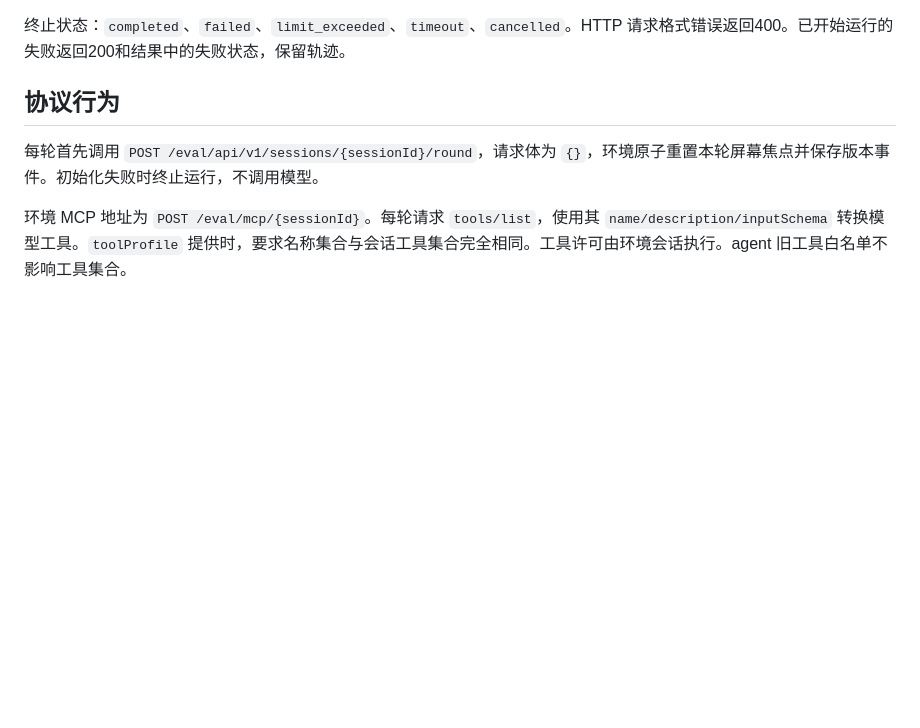
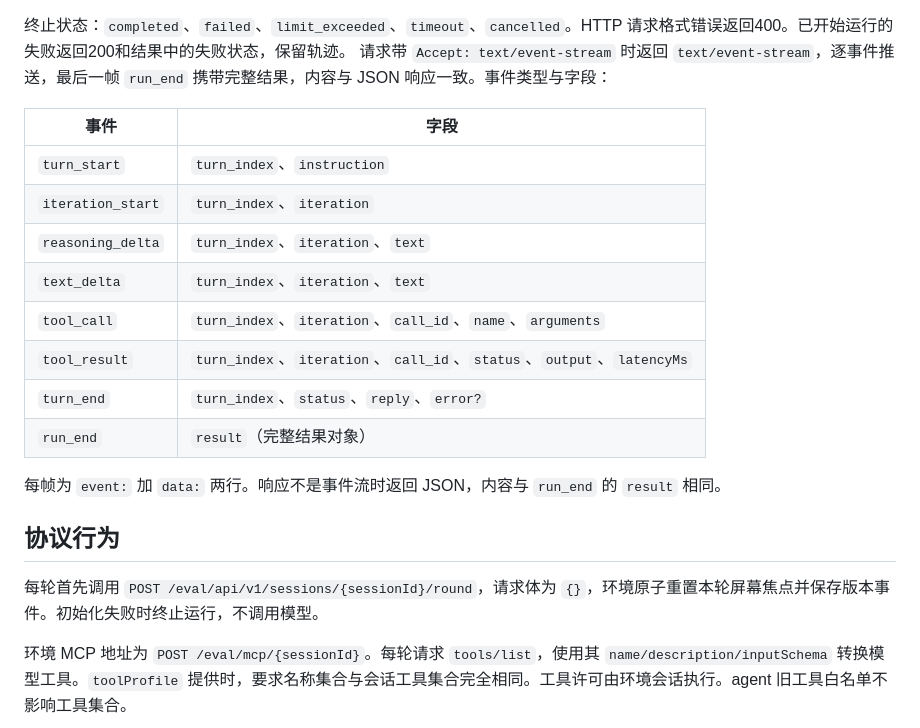
Before and after one commit to QIU-77777/ESA-bench, a Markdown page: runtime/README.md, the part around the change. GitHub-like rendering; blank space fills up the shorter version.

Commit message:
Refresh README contents for the current CLI and runtime contract

```diff
--- a/runtime/README.md
+++ b/runtime/README.md
@@ -40,6 +40,20 @@ docker build -t esa-local-runtime .
 返回 `{iterations,toolCalls,reply,status,error?,turns,runtimeVersion}`。`reply` 是最后执行轮次的回复。`turns` 是 `{instruction,iterations,reply,status,error?}` 数组。`iterations` 包含 `iteration`（每轮从1开始）、`turnIndex`（从0开始）、`message`、`reasoning`、`toolCalls`、`usage?`、`latencyMs`、`status`、`responseId?`、`receivedAt`、`error?`。工具调用包含 `callId`、`name`、`arguments`（JSON字符串）、`output`（MCP结果JSON字符串）、`status`、`latencyMs`、`outputChars`。缺失 usage 时省略字段，不补充零值。失败的模型尝试保留 iteration。
 
 终止状态：`completed`、`failed`、`limit_exceeded`、`timeout`、`cancelled`。HTTP 请求格式错误返回400。已开始运行的失败返回200和结果中的失败状态，保留轨迹。
+请求带 `Accept: text/event-stream` 时返回 `text/event-stream`，逐事件推送，最后一帧 `run_end` 携带完整结果，内容与 JSON 响应一致。事件类型与字段：
+
+| 事件 | 字段 |
+|---|---|
+| `turn_start` | `turn_index`、`instruction` |
+| `iteration_start` | `turn_index`、`iteration` |
+| `reasoning_delta` | `turn_index`、`iteration`、`text` |
+| `text_delta` | `turn_index`、`iteration`、`text` |
+| `tool_call` | `turn_index`、`iteration`、`call_id`、`name`、`arguments` |
+| `tool_result` | `turn_index`、`iteration`、`call_id`、`status`、`output`、`latencyMs` |
+| `turn_end` | `turn_index`、`status`、`reply`、`error?` |
+| `run_end` | `result`（完整结果对象） |
+
+每帧为 `event:` 加 `data:` 两行。响应不是事件流时返回 JSON，内容与 `run_end` 的 `result` 相同。
 
 ## 协议行为
 
```
Also changed, not shown: README.md (+2 -1 lines), esa/README.md (+1 -1 lines).
